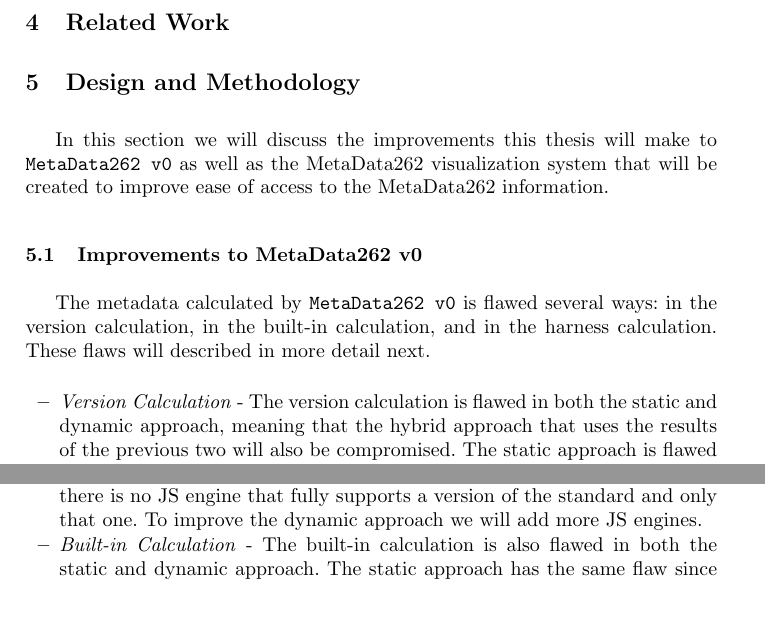
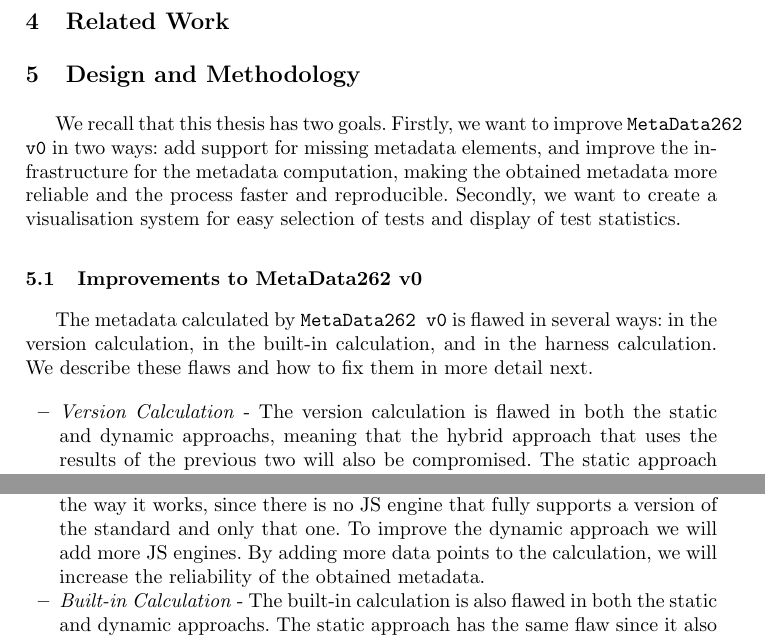
Before and after one commit to DiogoR404/relatorio_tese, a LaTeX thesis (paper.tex): two parts of page 13 of 19, joined at a grey line, cut so that both start at the same text, the shorter picture padded with empty space. Compiled offline with pdfLaTeX.

Commit message:
solve easy comments

```diff
--- a/paper.tex
+++ b/paper.tex
@@ -417,8 +417,8 @@ The dynamic approach works by running the actual code of the test and logging th
 \label{sec:Design and Methodology}
 
 
-In this section we will discuss the improvements this thesis will make to \texttt{MetaData262 v0} as well as the MetaData262 visualization system that will be created to improve ease of access to the MetaData262 information.
 
+We recall that this thesis has two goals. Firstly, we want to improve \texttt{MetaData262 v0} in two ways: add support for missing metadata elements, and improve the infrastructure for the metadata computation, making the obtained metadata more reliable and the process faster and reproducible. Secondly, we want to create a visualisation system for easy selection of tests and display of test statistics.
 
 
 \subsection{Improvements to MetaData262 v0}
@@ -438,14 +438,14 @@ In this section we will discuss the improvements this thesis will make to \textt
 % --> ha informacao em falta
 % ficheiros da harness e funcoes da harness
 % data de criação do teste
-The metadata calculated by \texttt{MetaData262 v0} is flawed several ways: in the version calculation, in the built-in calculation, and in the harness calculation. These flaws will described in more detail next.
+The metadata calculated by \texttt{MetaData262 v0} is flawed in several ways: in the version calculation, in the built-in calculation, and in the harness calculation. We describe these flaws and how to fix them in more detail next.
 
 \begin{itemize}
-\item \emph{Version Calculation} - The version calculation is flawed in both the static and dynamic approach, meaning that the hybrid approach that uses the results of the previous two will also be compromised. The static approach is flawed since the \texttt{Esprima} parser only supports fully up until \texttt{ECMAScript} version 7. The solution to that is to find a JS parser that supports a later version of the standard. The dynamic approach's flaw lies in the way it works, since there is no JS engine that fully supports a version of the standard and only that one. To improve the dynamic approach we will add more JS engines.
+\item \emph{Version Calculation} - The version calculation is flawed in both the static and dynamic approachs, meaning that the hybrid approach that uses the results of the previous two will also be compromised. The static approach is flawed since the \texttt{Esprima} parser only fully supports up to \texttt{ECMAScript} version 7. Improvements can be made by finding a \texttt{JavaScript} parser that supports a later version of the standard. The dynamic approach's flaw lies in the way it works, since there is no JS engine that fully supports a version of the standard and only that one. To improve the dynamic approach we will add more JS engines. By adding more data points to the calculation, we will increase the reliability of the obtained metadata.
 %
-\item \emph{Built-in Calculation} - The built-in calculation is also flawed in both the static and dynamic approach. The static approach has the same flaw since \texttt{Esprima} is the parser used. Therefore the same improvement can be made, finding a newer parser. As for the dynamic approach is is flawed due to the fact that only function calls are detected, if the properties of a built-in are change directly then it will not be detected. For example if the test preforms \texttt{Array.prototype.pop = 3;} then the property prototype of the Array built-in will be changed even though no function call was made and it will go undetected by the dynamic approach.
+\item \emph{Built-in Calculation} - The built-in calculation is also flawed in both the static and dynamic approachs. The static approach has the same flaw since it also uses \texttt{Esprima} as parser. Therefore the same improvement can be made by finding a newer parser. As for the dynamic approach, it is flawed due to the fact that only function calls are logged and therefore detected. If the properties of a built-in are changed directly then it will not be detected. For example if a test preforms \texttt{Array.prototype.pop = 3;} then the property \texttt{prototype} of the Array built-in will be changed even though no function call was made. This can not be detected by the current dynamic approach.
 %
-\item \emph{Harness Calculation} - The harness calculation very flawed containing only the little information available in the \texttt{Frontmatter} of a few tests. This calculation can be improved by completing \texttt{includes} metadata and adding the \texttt{harness-functions} metadata. Both are mentioned in earlier sections, the \texttt{includes} stores the files of the \texttt{harness} needed to run the test and the \texttt{harness-functions} will store the functions from those files that are actually used.
+\item \emph{Harness Calculation} - The \texttt{harness} calculation is not done, including only the little information available in the \texttt{Frontmatter} of a few tests. This calculation can be improved by completing \texttt{includes} metadata and adding an additional \texttt{harness-functions} metadata. Both \texttt{includes} and \texttt{harness-functions} are mentioned in earlier sections, the first stores the files of the \texttt{harness} needed to run the test and the second will store the functions from those files that are actually used in the test.
 \end{itemize}
 
 
```
Also changed, not shown: references/comentarios5.pdf (added), paper.tex (26 more changed lines).
